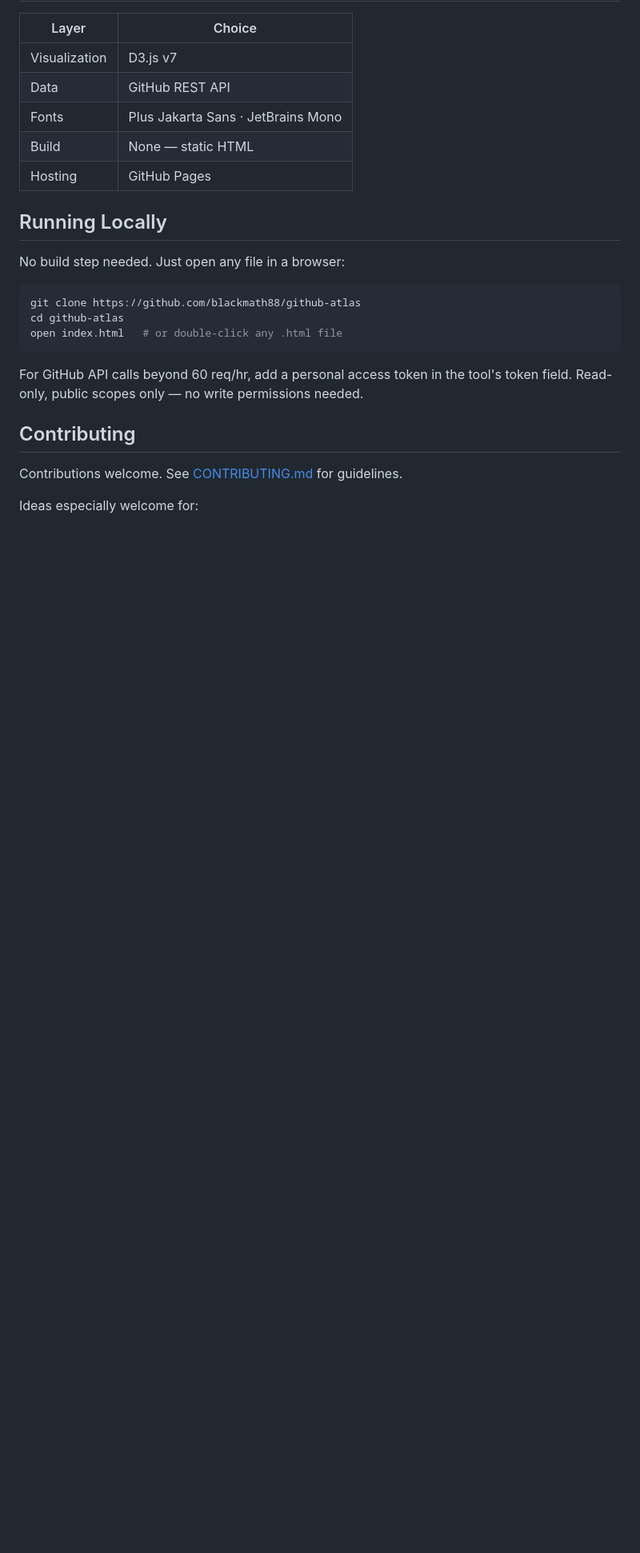
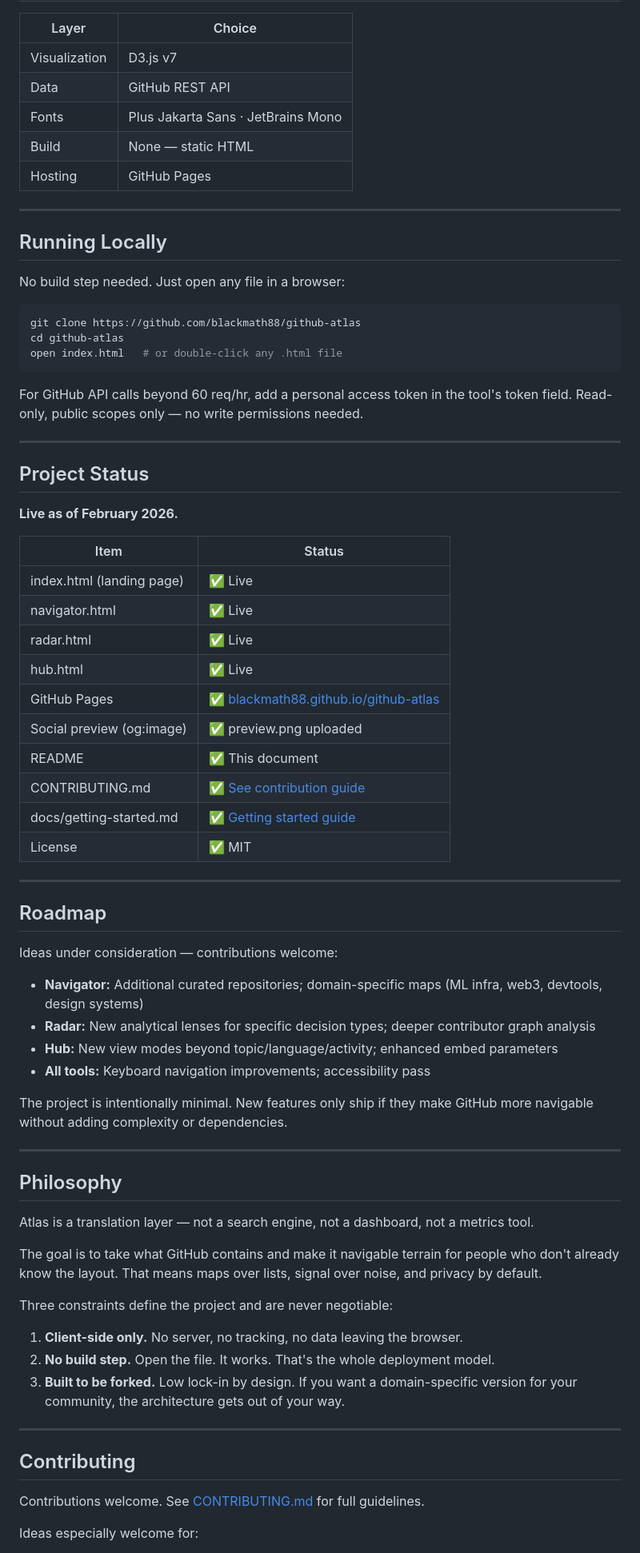
Before and after one commit to blackmath88/github-atlas, a Markdown page: README.md, the part around one of its changes. Shown at 80% size. GitHub-like rendering; blank space fills up the shorter version.

Commit message:
Update README with project status and roadmap

```diff
--- a/README.md
+++ b/README.md
@@ -80,6 +84,8 @@ For framework maintainers, open-source orgs, and teams managing multiple project
 | Build | None — static HTML |
 | Hosting | GitHub Pages |
 
+---
+
 ## Running Locally
 
 No build step needed. Just open any file in a browser:
@@ -92,9 +98,57 @@ open index.html   # or double-click any .html file
 
 For GitHub API calls beyond 60 req/hr, add a personal access token in the tool's token field. Read-only, public scopes only — no write permissions needed.
 
+---
+
+## Project Status
+
+**Live as of February 2026.**
+
+| Item | Status |
+|---|---|
+| index.html (landing page) | ✅ Live |
+| navigator.html | ✅ Live |
+| radar.html | ✅ Live |
+| hub.html | ✅ Live |
+| GitHub Pages | ✅ [blackmath88.github.io/github-atlas](https://blackmath88.github.io/github-atlas/) |
+| Social preview (og:image) | ✅ preview.png uploaded |
+| README | ✅ This document |
+| CONTRIBUTING.md | ✅ [See contribution guide](CONTRIBUTING.md) |
+| docs/getting-started.md | ✅ [Getting started guide](docs/getting-started.md) |
+| License | ✅ MIT |
+
+---
+
+## Roadmap
+
+Ideas under consideration — contributions welcome:
+
+- **Navigator:** Additional curated repositories; domain-specific maps (ML infra, web3, devtools, design systems)
+- **Radar:** New analytical lenses for specific decision types; deeper contributor graph analysis
+- **Hub:** New view modes beyond topic/language/activity; enhanced embed parameters
+- **All tools:** Keyboard navigation improvements; accessibility pass
+
+The project is intentionally minimal. New features only ship if they make GitHub more navigable without adding complexity or dependencies.
+
+---
+
+## Philosophy
+
+Atlas is a translation layer — not a search engine, not a dashboard, not a metrics tool.
+
+The goal is to take what GitHub contains and make it navigable terrain for people who don't already know the layout. That means maps over lists, signal over noise, and privacy by default.
+
+Three constraints define the project and are never negotiable:
+
+1. **Client-side only.** No server, no tracking, no data leaving the browser.
+2. **No build step.** Open the file. It works. That's the whole deployment model.
+3. **Built to be forked.** Low lock-in by design. If you want a domain-specific version for your community, the architecture gets out of your way.
+
+---
+
 ## Contributing
 
-Contributions welcome. See [CONTRIBUTING.md](CONTRIBUTING.md) for guidelines.
+Contributions welcome. See [CONTRIBUTING.md](CONTRIBUTING.md) for full guidelines.
 
 Ideas especially welcome for:
 - Additional curated repositories in Navigator
```
Also changed, not shown: other parts of README.md (+7 -1 lines).
